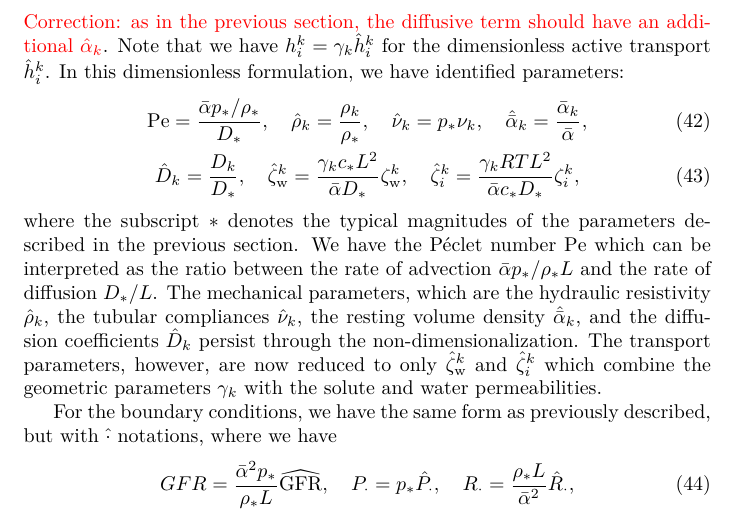
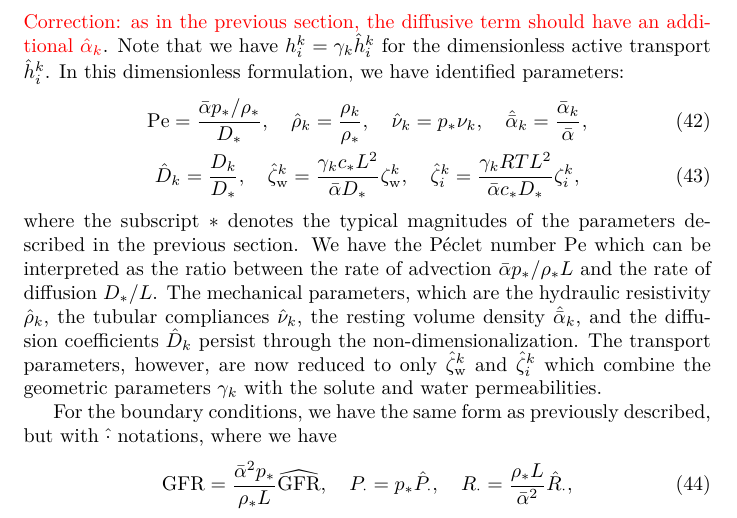
Before and after one commit to mathmd/kidney, a LaTeX document (simp_kidney/simp_kidney.tex): part of page 5 of 6, cut so that both start at the same text. Compiled offline with XeLaTeX; a missing font is replaced by an installed copy or a similar font.

Commit message:
more typo

```diff
--- a/simp_kidney/simp_kidney.tex
+++ b/simp_kidney/simp_kidney.tex
@@ -238,7 +238,7 @@ The transport parameters, however, are now reduced to only $\hat{\zeta}_\mathrm{
 
 For the boundary conditions, we have the same form as previously described, but with $\hat{\cdot}$ notations, where we have
 \begin{equation}
-    GFR = \frac{\bar{\alpha}^2 p_*}{\rho_* L}\widehat{\mathrm{GFR}},\quad
+    \mathrm{GFR} = \frac{\bar{\alpha}^2 p_*}{\rho_* L}\widehat{\mathrm{GFR}},\quad
     P_\cdot = p_*\hat{P}_\cdot,\quad R_\cdot = \frac{\rho_* L}{\bar{\alpha}^2}\hat{R}_\cdot,
 \end{equation}
     where the subscript $\cdot$ represents $\mathrm{v}$ and $\mathrm{p}$.
```
Also changed, not shown: simp_kidney/simp_kidney.pdf.
